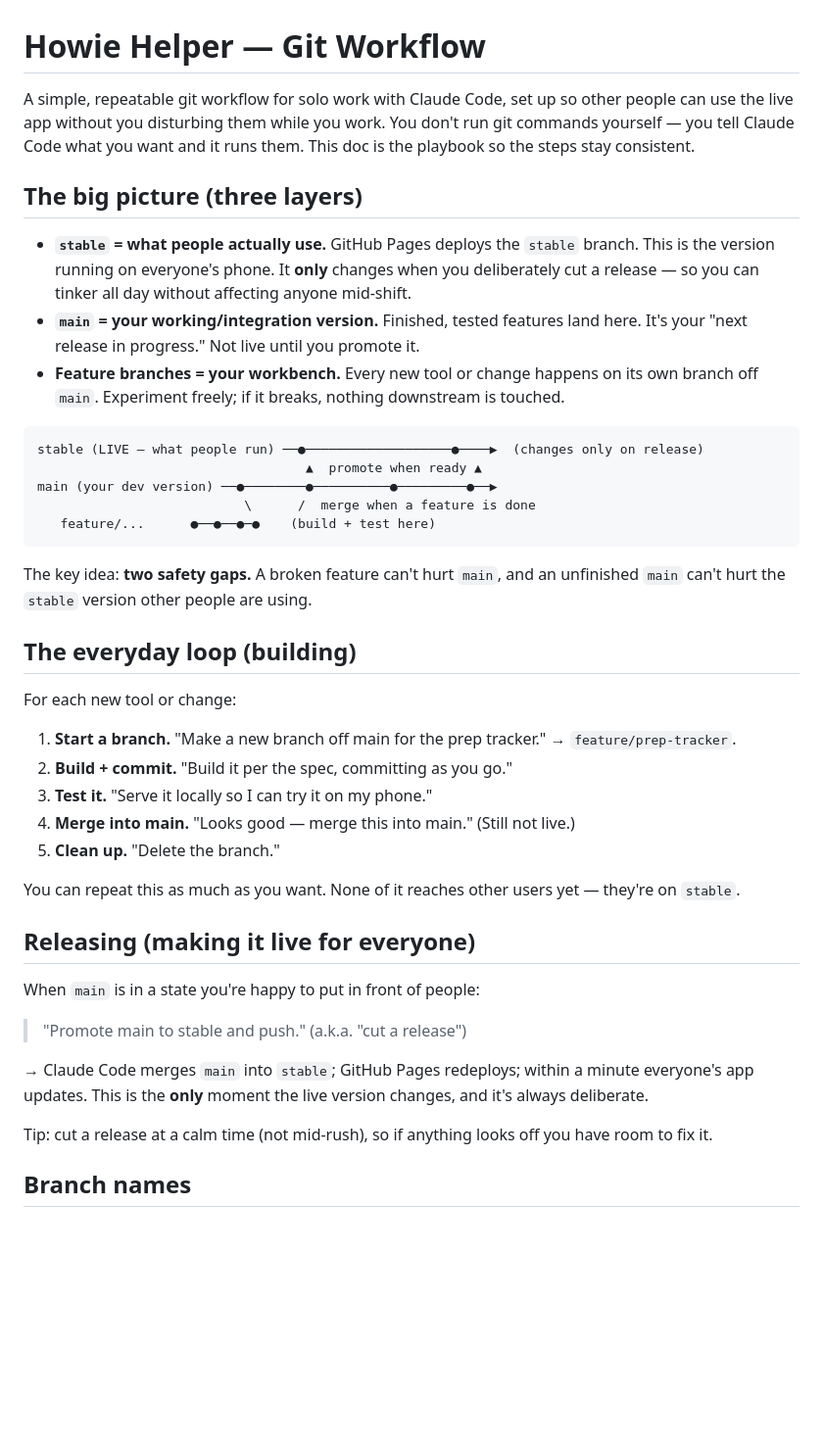
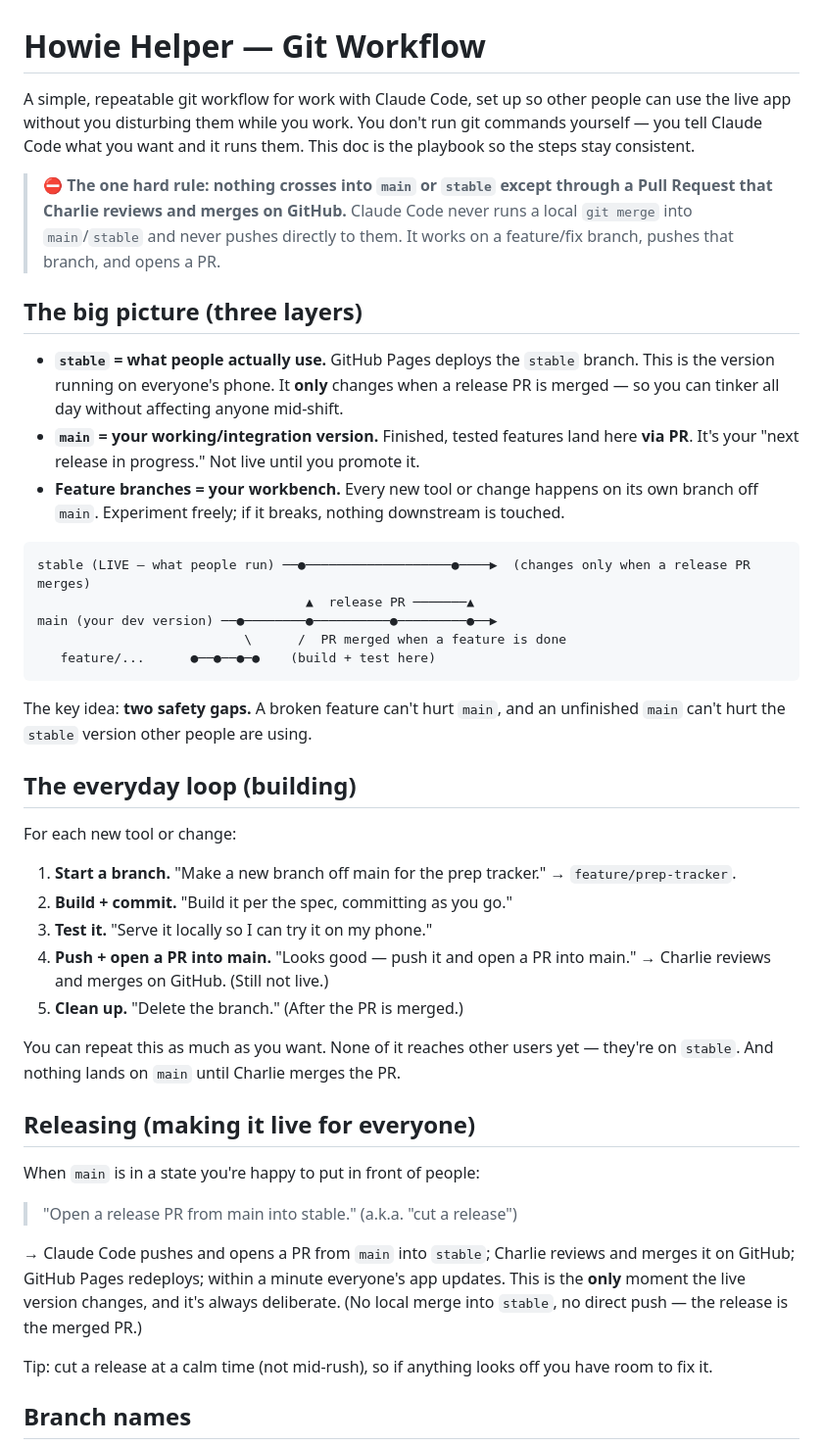
Before and after one commit to CharlieDevX/howie-helper, a Markdown page: docs/GIT_WORKFLOW.md, the part around one of its changes. Shown at 98% size. Drawn GitHub-style; blank space fills up the shorter version.

Commit message:
Reconcile GIT_WORKFLOW.md with PR-only model
Update the everyday loop, releasing, rollback, and undo sections so the
playbook matches the rule that nothing crosses into main/stable except via a
PR Charlie reviews and merges. No more local merges or direct pushes.

Co-Authored-By: Claude Opus 4.8 (1M context) <noreply@anthropic.com>

````diff
--- a/docs/GIT_WORKFLOW.md
+++ b/docs/GIT_WORKFLOW.md
@@ -1,27 +1,33 @@
 # Howie Helper — Git Workflow
 
-A simple, repeatable git workflow for solo work with Claude Code, set up so other
+A simple, repeatable git workflow for work with Claude Code, set up so other
 people can use the live app without you disturbing them while you work. You don't
 run git commands yourself — you tell Claude Code what you want and it runs them.
 This doc is the playbook so the steps stay consistent.
+
+> **⛔ The one hard rule: nothing crosses into `main` or `stable` except through a
+> Pull Request that Charlie reviews and merges on GitHub.** Claude Code never runs
+> a local `git merge` into `main`/`stable` and never pushes directly to them. It
+> works on a feature/fix branch, pushes that branch, and opens a PR.
 
 ## The big picture (three layers)
 
 - **`stable` = what people actually use.** GitHub Pages deploys the `stable`
   branch. This is the version running on everyone's phone. It **only** changes
-  when you deliberately cut a release — so you can tinker all day without
-  affecting anyone mid-shift.
+  when a release PR is merged — so you can tinker all day without affecting anyone
+  mid-shift.
 - **`main` = your working/integration version.** Finished, tested features land
-  here. It's your "next release in progress." Not live until you promote it.
+  here **via PR**. It's your "next release in progress." Not live until you
+  promote it.
 - **Feature branches = your workbench.** Every new tool or change happens on its
   own branch off `main`. Experiment freely; if it breaks, nothing downstream is
   touched.
 
 ```
-stable (LIVE — what people run) ──●───────────────────●────▶  (changes only on release)
-                                   ▲  promote when ready ▲
+stable (LIVE — what people run) ──●───────────────────●────▶  (changes only when a release PR merges)
+                                   ▲  release PR ───────▲
 main (your dev version) ──●────────●──────────●─────────●──▶
-                           \      /  merge when a feature is done
+                           \      /  PR merged when a feature is done
    feature/...      ●──●──●─●    (build + test here)
 ```
 
@@ -36,21 +42,24 @@ For each new tool or change:
    → `feature/prep-tracker`.
 2. **Build + commit.** "Build it per the spec, committing as you go."
 3. **Test it.** "Serve it locally so I can try it on my phone."
-4. **Merge into main.** "Looks good — merge this into main." (Still not live.)
-5. **Clean up.** "Delete the branch."
+4. **Push + open a PR into main.** "Looks good — push it and open a PR into main."
+   → Charlie reviews and merges on GitHub. (Still not live.)
+5. **Clean up.** "Delete the branch." (After the PR is merged.)
 
 You can repeat this as much as you want. None of it reaches other users yet —
-they're on `stable`.
+they're on `stable`. And nothing lands on `main` until Charlie merges the PR.
 
 ## Releasing (making it live for everyone)
 
 When `main` is in a state you're happy to put in front of people:
 
-> "Promote main to stable and push." (a.k.a. "cut a release")
+> "Open a release PR from main into stable." (a.k.a. "cut a release")
 
-→ Claude Code merges `main` into `stable`; GitHub Pages redeploys; within a minute
-everyone's app updates. This is the **only** moment the live version changes, and
-it's always deliberate.
+→ Claude Code pushes and opens a PR from `main` into `stable`; Charlie reviews and
+merges it on GitHub; GitHub Pages redeploys; within a minute everyone's app
+updates. This is the **only** moment the live version changes, and it's always
+deliberate. (No local merge into `stable`, no direct push — the release is the
+merged PR.)
 
 Tip: cut a release at a calm time (not mid-rush), so if anything looks off you
 have room to fix it.
````
Also changed, not shown: other parts of docs/GIT_WORKFLOW.md (+7 -5 lines).
